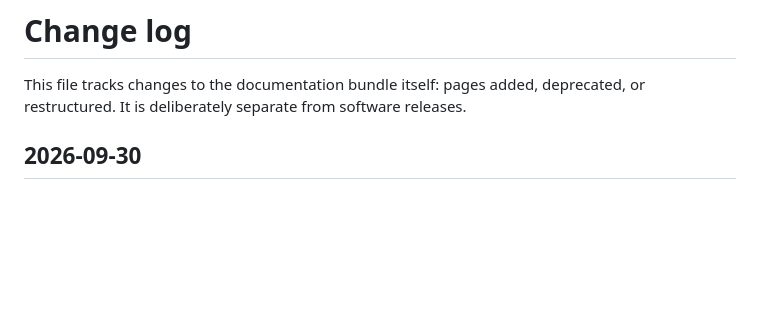
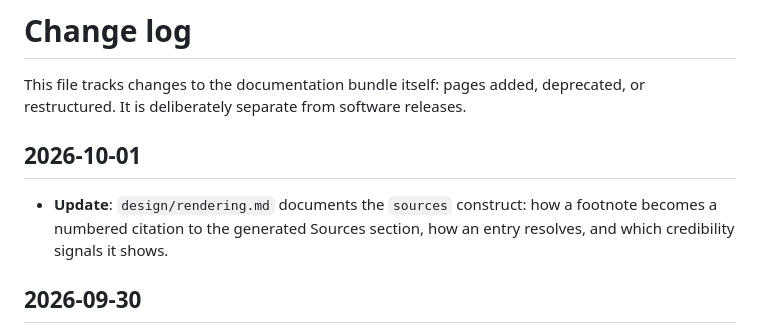
Before and after one commit to abn/okf-wiki, a Markdown page: docs/log.md, the part around the change. Drawn GitHub-style; blank space fills up the shorter version.

```diff
--- a/docs/log.md
+++ b/docs/log.md
@@ -2,6 +2,12 @@
 
 This file tracks changes to the documentation bundle itself: pages added,
 deprecated, or restructured. It is deliberately separate from software releases.
+
+## 2026-10-01
+
+* **Update**: `design/rendering.md` documents the `sources` construct: how a
+  footnote becomes a numbered citation to the generated Sources section, how an
+  entry resolves, and which credibility signals it shows.
 
 ## 2026-09-30
 
```
Also changed, not shown: docs/design/rendering.md (+49 -0 lines).
